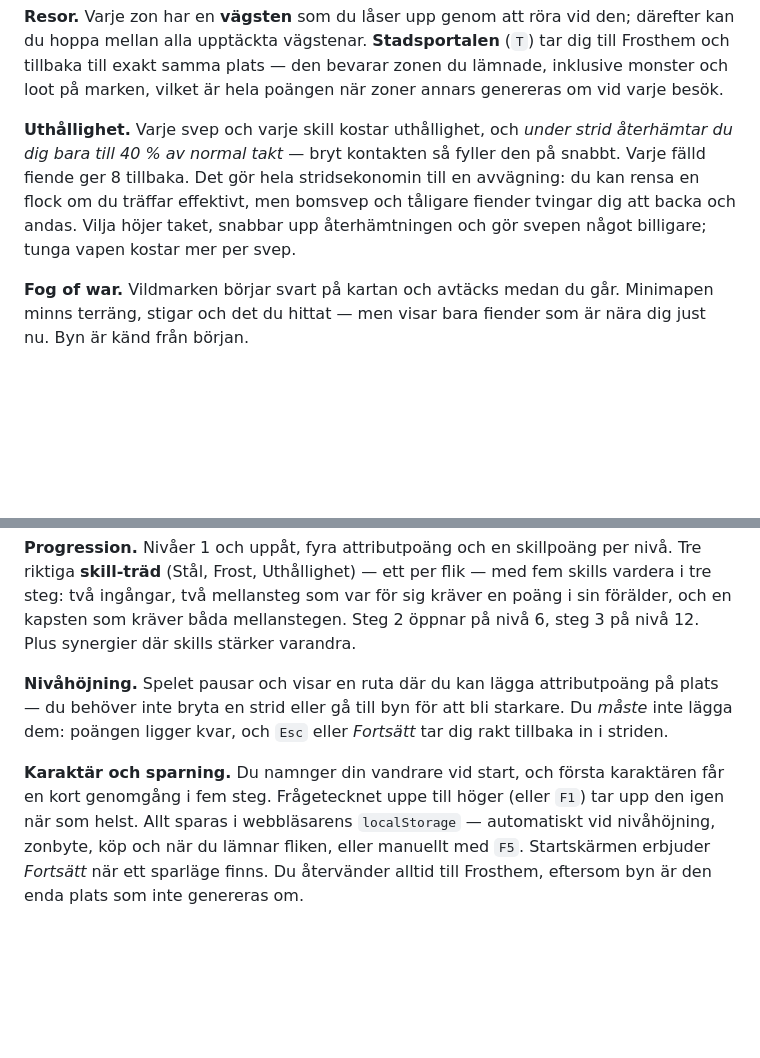
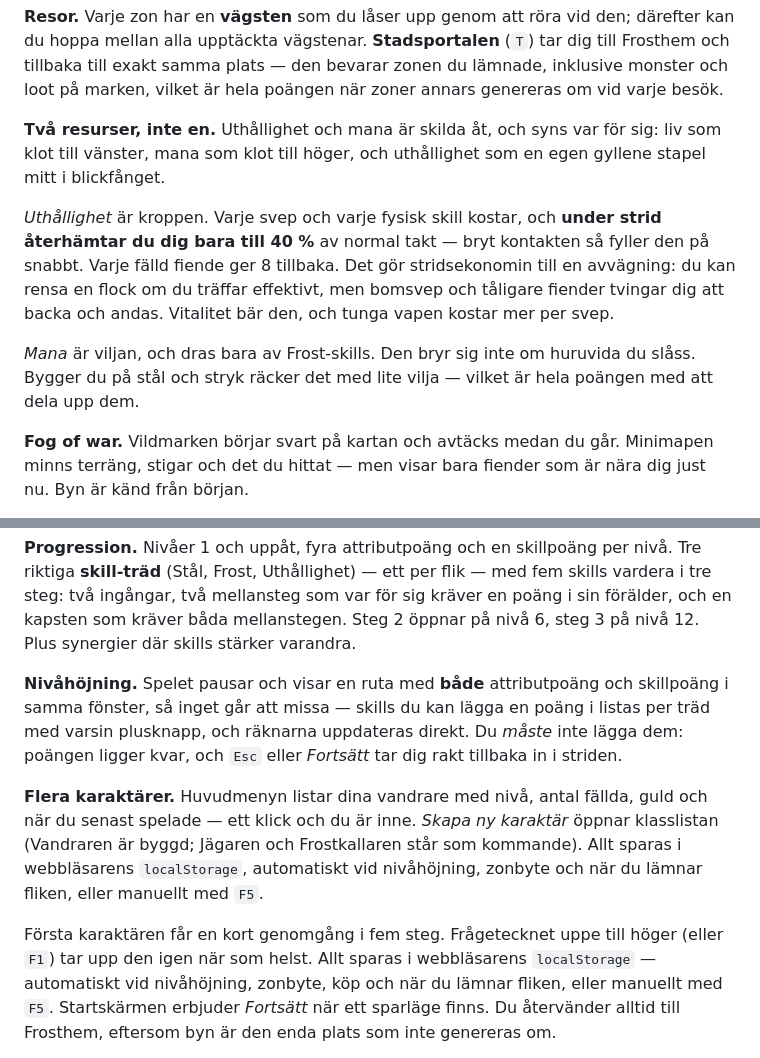
Before and after one commit to virrepinnen/frosthem, a Markdown page: README.md, 2 parts joined by grey strips. Drawn GitHub-style; blank space fills up the shorter version.

Commit message:
Uppdatera README för de två resurserna, karaktärslistan och nivårutan
Co-Authored-By: Claude Opus 5 <noreply@anthropic.com>

```diff
--- a/README.md
+++ b/README.md
@@ -79,12 +79,20 @@ tar dig till Frosthem och tillbaka till exakt samma plats — den bevarar zonen
 lämnade, inklusive monster och loot på marken, vilket är hela poängen när zoner
 annars genereras om vid varje besök.
 
-**Uthållighet.** Varje svep och varje skill kostar uthållighet, och *under strid
-återhämtar du dig bara till 40 % av normal takt* — bryt kontakten så fyller den
-på snabbt. Varje fälld fiende ger 8 tillbaka. Det gör hela stridsekonomin till
-en avvägning: du kan rensa en flock om du träffar effektivt, men bomsvep och
-tåligare fiender tvingar dig att backa och andas. Vilja höjer taket, snabbar upp
-återhämtningen och gör svepen något billigare; tunga vapen kostar mer per svep.
+**Två resurser, inte en.** Uthållighet och mana är skilda åt, och syns var för
+sig: liv som klot till vänster, mana som klot till höger, och uthållighet som en
+egen gyllene stapel mitt i blickfånget.
+
+*Uthållighet* är kroppen. Varje svep och varje fysisk skill kostar, och **under
+strid återhämtar du dig bara till 40 %** av normal takt — bryt kontakten så
+fyller den på snabbt. Varje fälld fiende ger 8 tillbaka. Det gör stridsekonomin
+till en avvägning: du kan rensa en flock om du träffar effektivt, men bomsvep
+och tåligare fiender tvingar dig att backa och andas. Vitalitet bär den, och
+tunga vapen kostar mer per svep.
+
+*Mana* är viljan, och dras bara av Frost-skills. Den bryr sig inte om huruvida
+du slåss. Bygger du på stål och stryk räcker det med lite vilja — vilket är
+hela poängen med att dela upp dem.
 
 **Fog of war.** Vildmarken börjar svart på kartan och avtäcks medan du går.
 Minimapen minns terräng, stigar och det du hittat — men visar bara fiender som
@@ -119,14 +127,20 @@ vardera i tre steg: två ingångar, två mellansteg som var för sig kräver en
 i sin förälder, och en kapsten som kräver båda mellanstegen. Steg 2 öppnar på
 nivå 6, steg 3 på nivå 12. Plus synergier där skills stärker varandra.
 
-**Nivåhöjning.** Spelet pausar och visar en ruta där du kan lägga attributpoäng
-på plats — du behöver inte bryta en strid eller gå till byn för att bli starkare.
-Du *måste* inte lägga dem: poängen ligger kvar, och `Esc` eller *Fortsätt* tar dig
+**Nivåhöjning.** Spelet pausar och visar en ruta med **både** attributpoäng och
+skillpoäng i samma fönster, så inget går att missa — skills du kan lägga en poäng
+i listas per träd med varsin plusknapp, och räknarna uppdateras direkt. Du
+*måste* inte lägga dem: poängen ligger kvar, och `Esc` eller *Fortsätt* tar dig
 rakt tillbaka in i striden.
 
-**Karaktär och sparning.** Du namnger din vandrare vid start, och första
-karaktären får en kort genomgång i fem steg. Frågetecknet uppe till höger (eller
-`F1`) tar upp den igen när som helst. Allt sparas i
+**Flera karaktärer.** Huvudmenyn listar dina vandrare med nivå, antal fällda,
+guld och när du senast spelade — ett klick och du är inne. *Skapa ny karaktär*
+öppnar klasslistan (Vandraren är byggd; Jägaren och Frostkallaren står som
+kommande). Allt sparas i webbläsarens `localStorage`, automatiskt vid
+nivåhöjning, zonbyte och när du lämnar fliken, eller manuellt med `F5`.
+
+Första karaktären får en kort genomgång i fem steg. Frågetecknet uppe till höger
+(eller `F1`) tar upp den igen när som helst. Allt sparas i
 webbläsarens `localStorage` — automatiskt vid nivåhöjning, zonbyte, köp och när
 du lämnar fliken, eller manuellt med `F5`. Startskärmen erbjuder *Fortsätt* när
 ett sparläge finns. Du återvänder alltid till Frosthem, eftersom byn är den enda
```
